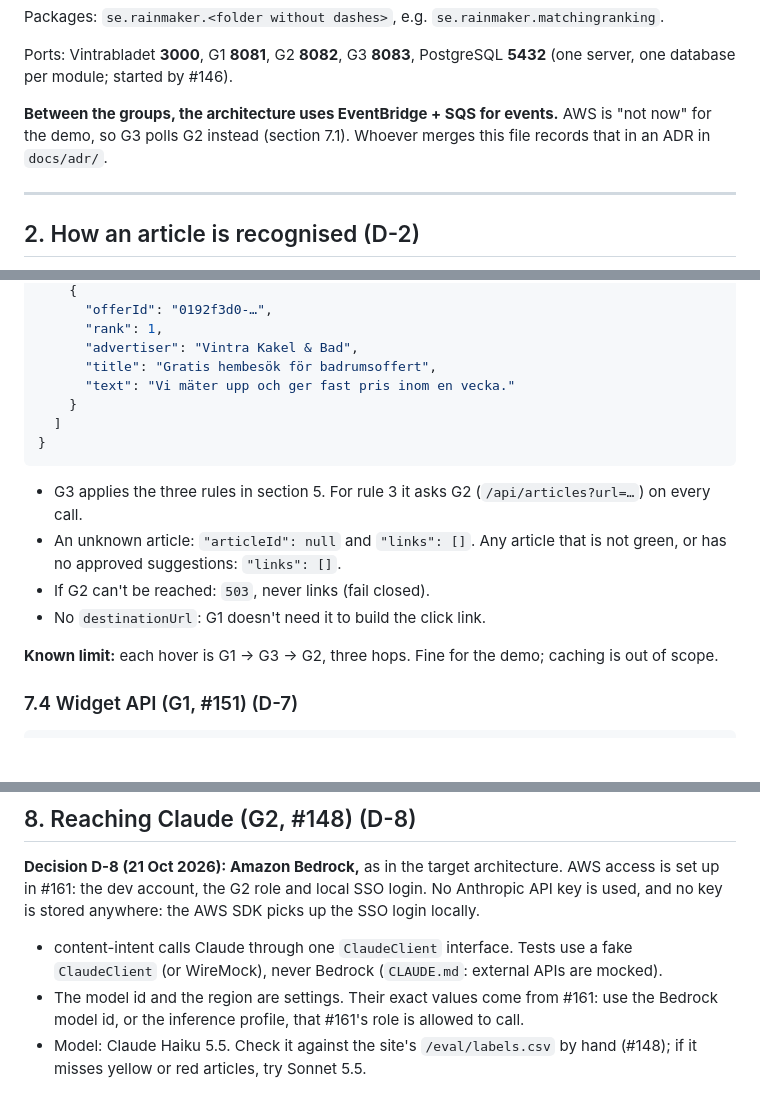
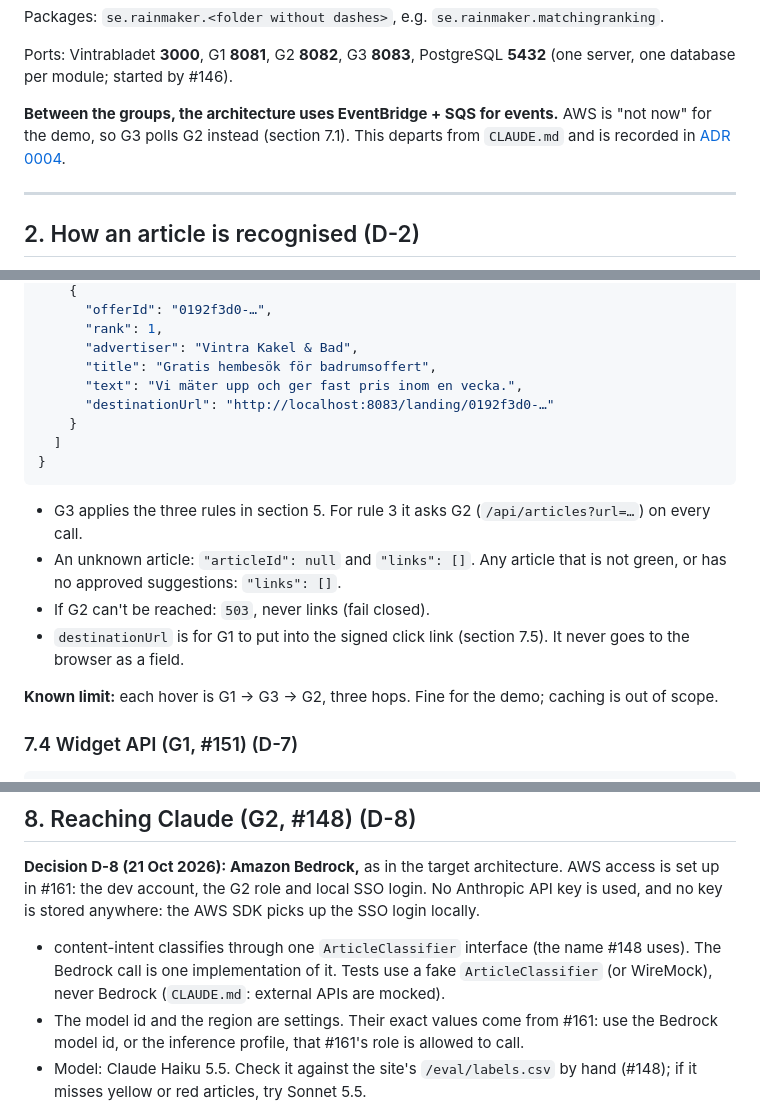
Before and after one commit to Greywolves-se/rainmaker, a Markdown page: docs/rainmaker/contract.md, 3 parts joined by grey strips. Rendered like a GitHub page; blank space fills up the shorter version.

```diff
--- a/docs/rainmaker/contract.md
+++ b/docs/rainmaker/contract.md
@@ -75,8 +75,8 @@ Ports: Vintrabladet **3000**, G1 **8081**, G2 **8082**, G3 **8083**, PostgreSQL
 server, one database per module; started by #146).
 
 **Between the groups, the architecture uses EventBridge + SQS for events.** AWS is "not now"
-for the demo, so G3 polls G2 instead (section 7.1). Whoever merges this file records that in
-an ADR in `docs/adr/`.
+for the demo, so G3 polls G2 instead (section 7.1). This departs from `CLAUDE.md` and is
+recorded in [ADR 0004](../adr/0004-rainmaker-demo-three-apps-over-rest.md).
 
 ---
 
@@ -454,7 +456,8 @@ GET http://localhost:8083/api/approved-links?url=http%3A%2F%2Flocalhost%3A3000%2
       "rank": 1,
       "advertiser": "Vintra Kakel & Bad",
       "title": "Gratis hembesök för badrumsoffert",
-      "text": "Vi mäter upp och ger fast pris inom en vecka."
+      "text": "Vi mäter upp och ger fast pris inom en vecka.",
+      "destinationUrl": "http://localhost:8083/landing/0192f3d0-…"
     }
   ]
 }
@@ -465,7 +468,8 @@ GET http://localhost:8083/api/approved-links?url=http%3A%2F%2Flocalhost%3A3000%2
 - An unknown article: `"articleId": null` and `"links": []`. Any article that is not green, or
   has no approved suggestions: `"links": []`.
 - If G2 can't be reached: `503`, never links (fail closed).
-- No `destinationUrl`: G1 doesn't need it to build the click link.
+- `destinationUrl` is for G1 to put into the signed click link (section 7.5). It never goes to
+  the browser as a field.
 
 **Known limit:** each hover is G1 → G3 → G2, three hops. Fine for the demo; caching is out of
 scope.
@@ -562,8 +577,9 @@ like this:
 set up in #161: the dev account, the G2 role and local SSO login. No Anthropic API key is used,
 and no key is stored anywhere: the AWS SDK picks up the SSO login locally.
 
-- content-intent calls Claude through one `ClaudeClient` interface. Tests use a fake
-  `ClaudeClient` (or WireMock), never Bedrock (`CLAUDE.md`: external APIs are mocked).
+- content-intent classifies through one `ArticleClassifier` interface (the name #148 uses).
+  The Bedrock call is one implementation of it. Tests use a fake `ArticleClassifier` (or
+  WireMock), never Bedrock (`CLAUDE.md`: external APIs are mocked).
 - The model id and the region are settings. Their exact values come from #161: use the Bedrock
   model id, or the inference profile, that #161's role is allowed to call.
 - Model: Claude Haiku 5.5. Check it against the site's `/eval/labels.csv` by hand (#148); if it
```
Also changed, not shown: other parts of docs/rainmaker/contract.md (+32 -15 lines), docs/adr/0004-rainmaker-demo-three-apps-over-rest.md (added, +55 -0 lines).
